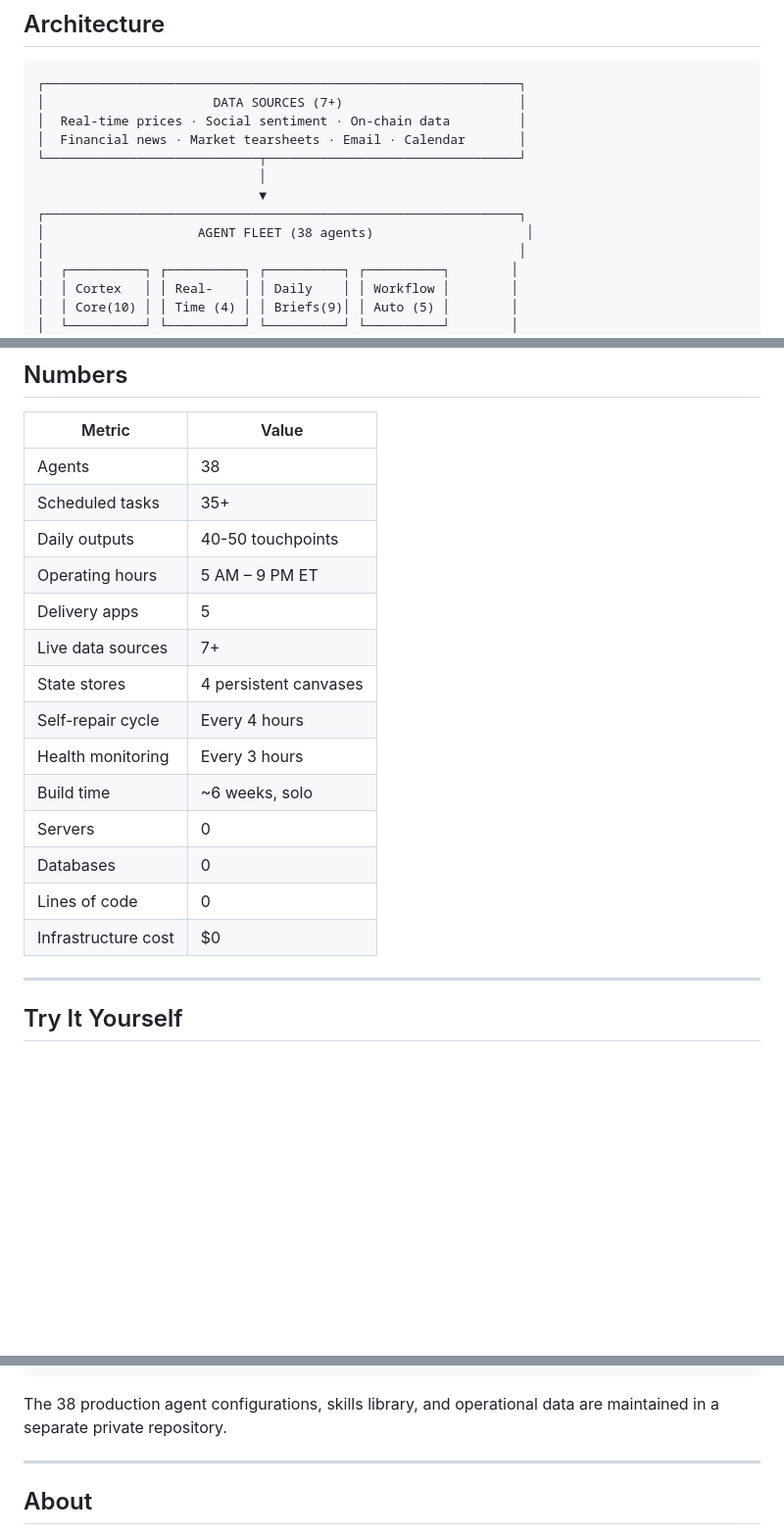
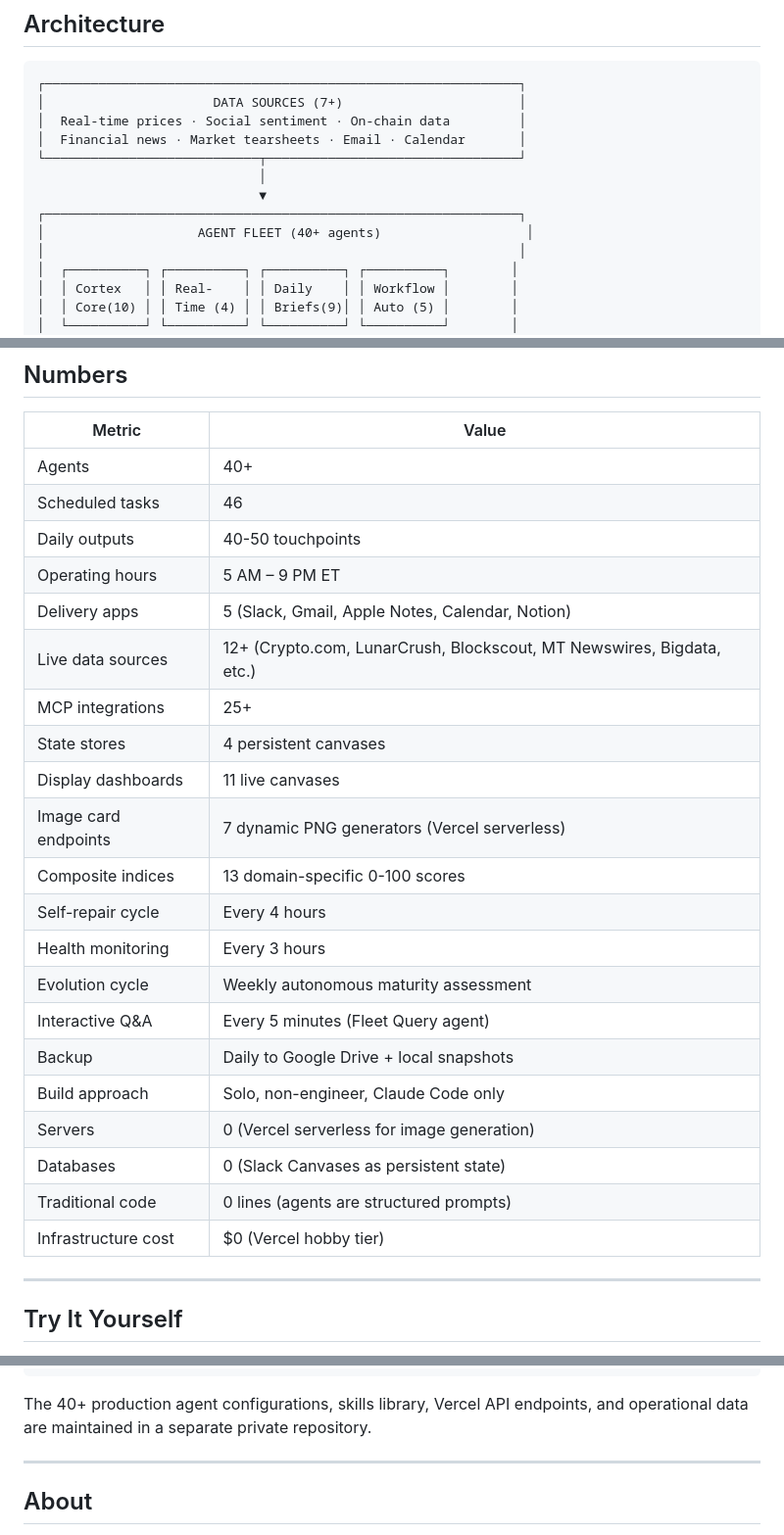
Before and after one commit to maxmoran23/Claude-Agent-Fleet, a Markdown page: README.md, 3 parts joined by grey strips. Shown at 98% size. Rendered like a GitHub page; blank space fills up the shorter version.

````diff
--- a/README.md
+++ b/README.md
@@ -40,7 +43,7 @@ The fleet runs as a **personal intelligence layer** across six domains:
                              │
                              ▼
 ┌──────────────────────────────────────────────────────────────┐
-│                    AGENT FLEET (38 agents)                    │
+│                    AGENT FLEET (40+ agents)                   │
 │                                                              │
 │  ┌──────────┐ ┌──────────┐ ┌──────────┐ ┌──────────┐        │
 │  │ Cortex   │ │ Real-    │ │ Daily    │ │ Workflow │        │
@@ -212,20 +240,27 @@ Things that might be useful context for anyone thinking about agent systems at s
 
 | Metric | Value |
 |--------|-------|
-| Agents | 38 |
-| Scheduled tasks | 35+ |
+| Agents | 40+ |
+| Scheduled tasks | 46 |
 | Daily outputs | 40-50 touchpoints |
 | Operating hours | 5 AM – 9 PM ET |
-| Delivery apps | 5 |
-| Live data sources | 7+ |
+| Delivery apps | 5 (Slack, Gmail, Apple Notes, Calendar, Notion) |
+| Live data sources | 12+ (Crypto.com, LunarCrush, Blockscout, MT Newswires, Bigdata, etc.) |
+| MCP integrations | 25+ |
 | State stores | 4 persistent canvases |
+| Display dashboards | 11 live canvases |
+| Image card endpoints | 7 dynamic PNG generators (Vercel serverless) |
+| Composite indices | 13 domain-specific 0-100 scores |
 | Self-repair cycle | Every 4 hours |
 | Health monitoring | Every 3 hours |
-| Build time | ~6 weeks, solo |
-| Servers | 0 |
-| Databases | 0 |
-| Lines of code | 0 |
-| Infrastructure cost | $0 |
+| Evolution cycle | Weekly autonomous maturity assessment |
+| Interactive Q&A | Every 5 minutes (Fleet Query agent) |
+| Backup | Daily to Google Drive + local snapshots |
+| Build approach | Solo, non-engineer, Claude Code only |
+| Servers | 0 (Vercel serverless for image generation) |
+| Databases | 0 (Slack Canvases as persistent state) |
+| Traditional code | 0 lines (agents are structured prompts) |
+| Infrastructure cost | $0 (Vercel hobby tier) |
 
 ---
 
@@ -261,7 +296,7 @@ Each agent demonstrates the full production pattern: state loading, data gatheri
     └── report-template-reference.html           # HTML report template with styling patterns
 ```
 
-The 38 production agent configurations, skills library, and operational data are maintained in a separate private repository.
+The 40+ production agent configurations, skills library, Vercel API endpoints, and operational data are maintained in a separate private repository.
 
 ---
 
````
Also changed, not shown: other parts of README.md (+33 -5 lines).
